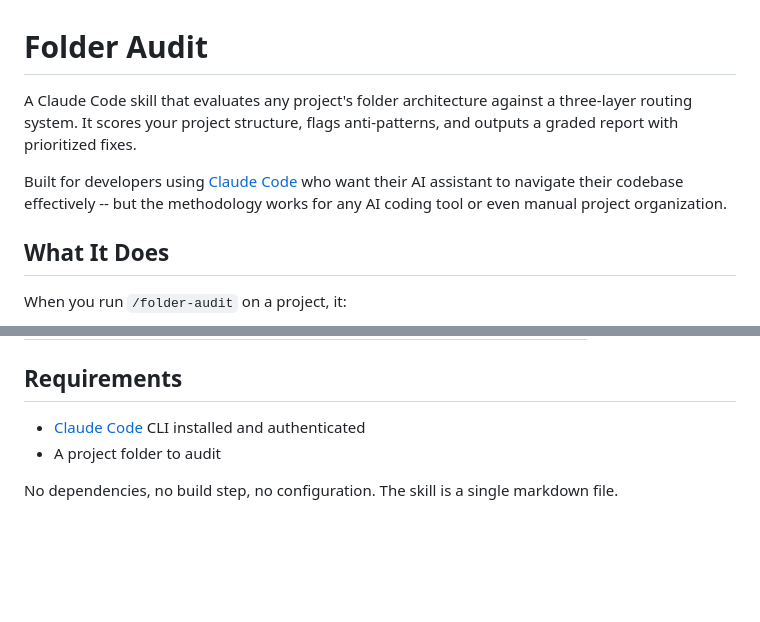
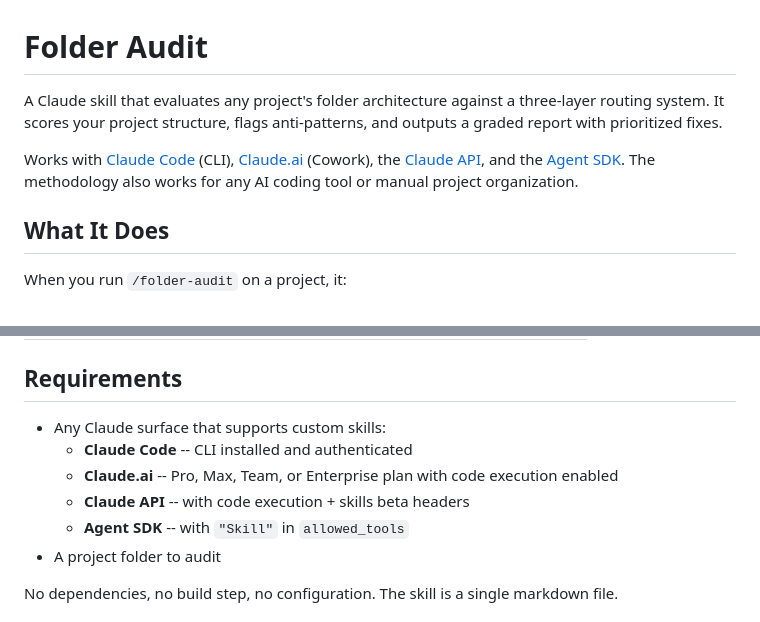
Before and after one commit to mcmespinaa/folder-structure-protocol, a Markdown page: README.md, 2 parts joined by grey strips. GitHub-like rendering; blank space fills up the shorter version.

```diff
--- a/README.md
+++ b/README.md
@@ -1,8 +1,8 @@
 # Folder Audit
 
-A Claude Code skill that evaluates any project's folder architecture against a three-layer routing system. It scores your project structure, flags anti-patterns, and outputs a graded report with prioritized fixes.
+A Claude skill that evaluates any project's folder architecture against a three-layer routing system. It scores your project structure, flags anti-patterns, and outputs a graded report with prioritized fixes.
 
-Built for developers using [Claude Code](https://docs.anthropic.com/en/docs/claude-code) who want their AI assistant to navigate their codebase effectively -- but the methodology works for any AI coding tool or even manual project organization.
+Works with [Claude Code](https://docs.anthropic.com/en/docs/claude-code) (CLI), [Claude.ai](https://claude.ai) (Cowork), the [Claude API](https://platform.claude.com/docs/en/build-with-claude/skills-guide), and the [Agent SDK](https://platform.claude.com/docs/en/agent-sdk/overview). The methodology also works for any AI coding tool or manual project organization.
 
 ## What It Does
 
@@ -235,7 +279,11 @@ folder-audit/
 
 ## Requirements
 
-- [Claude Code](https://docs.anthropic.com/en/docs/claude-code) CLI installed and authenticated
+- Any Claude surface that supports custom skills:
+  - **Claude Code** -- CLI installed and authenticated
+  - **Claude.ai** -- Pro, Max, Team, or Enterprise plan with code execution enabled
+  - **Claude API** -- with code execution + skills beta headers
+  - **Agent SDK** -- with `"Skill"` in `allowed_tools`
 - A project folder to audit
 
 No dependencies, no build step, no configuration. The skill is a single markdown file.
```
Also changed, not shown: other parts of README.md (+47 -3 lines).
